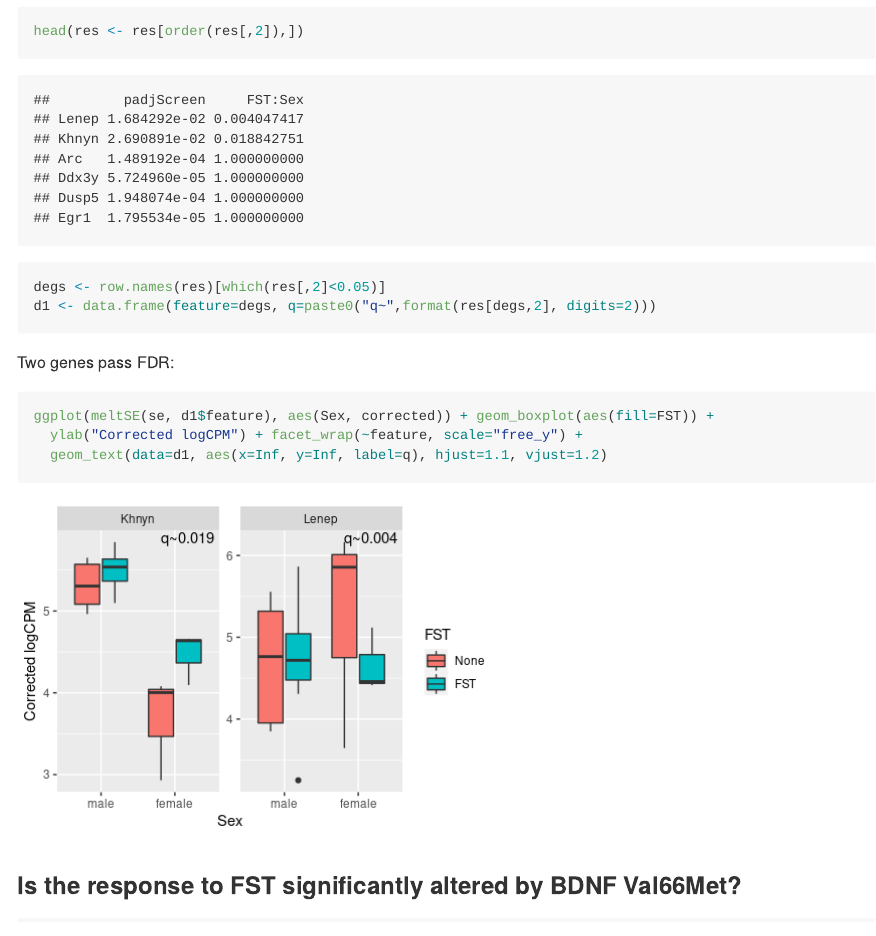
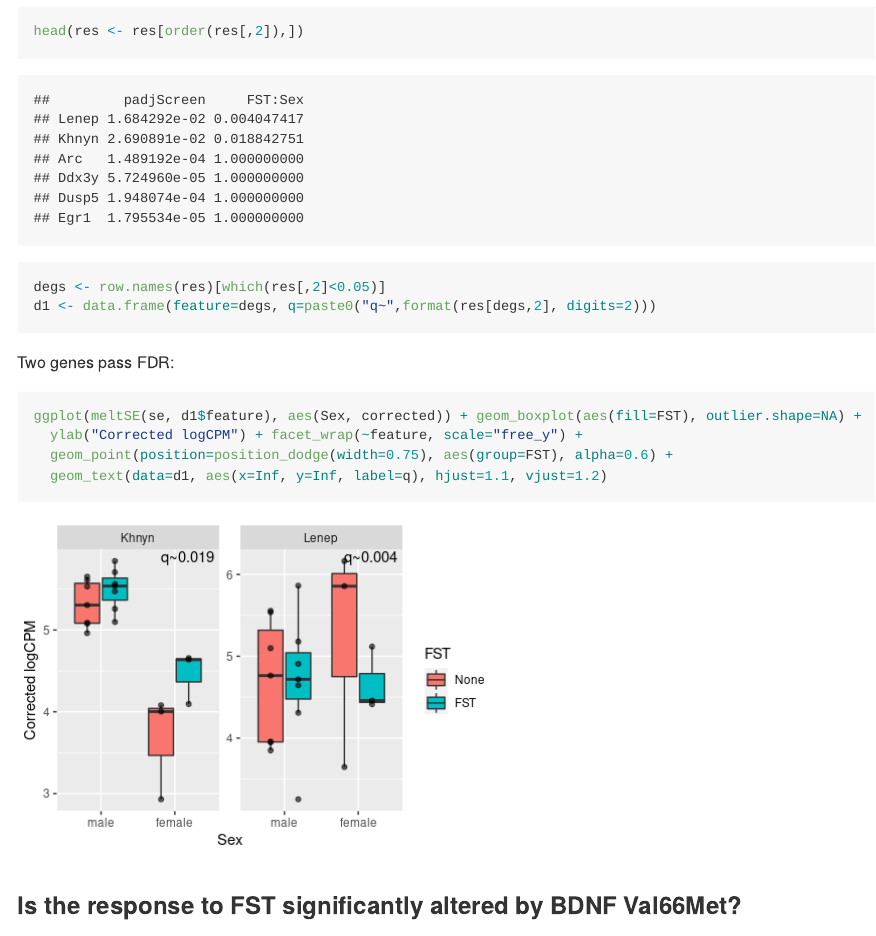
Before and after one commit to ETHZ-INS/stressTRAPreanalysis, an R Markdown document (stageR.Rmd): the page in a window 1100 px wide, from 940 px down. The pictures show the output file stageR.md that the author committed with the source, drawn offline in the style of GitHub; long lines of code are wrapped.

Commit message:
added points

````diff
--- a/stageR.Rmd
+++ b/stageR.Rmd
@@ -59,8 +59,9 @@ d1 <- data.frame(feature=degs, q=paste0("q~",format(res[degs,2], digits=2)))
 Two genes pass FDR:
 
 ```{r, fig.width=5, fig.height=3.5}
-ggplot(meltSE(se, d1$feature), aes(Sex, corrected)) + geom_boxplot(aes(fill=FST)) +
+ggplot(meltSE(se, d1$feature), aes(Sex, corrected)) + geom_boxplot(aes(fill=FST), outlier.shape=NA) +
   ylab("Corrected logCPM") + facet_wrap(~feature, scale="free_y") +
+  geom_point(position=position_dodge(width=0.75), aes(group=FST), alpha=0.6) +
   geom_text(data=d1, aes(x=Inf, y=Inf, label=q), hjust=1.1, vjust=1.2)
 ```
 
````
Also changed, not shown: figures/stageR-unnamed-chunk-3-1.png, figures/stageR-unnamed-chunk-5-1.png, stageR.md, stageR.Rmd (3 more changed lines).
